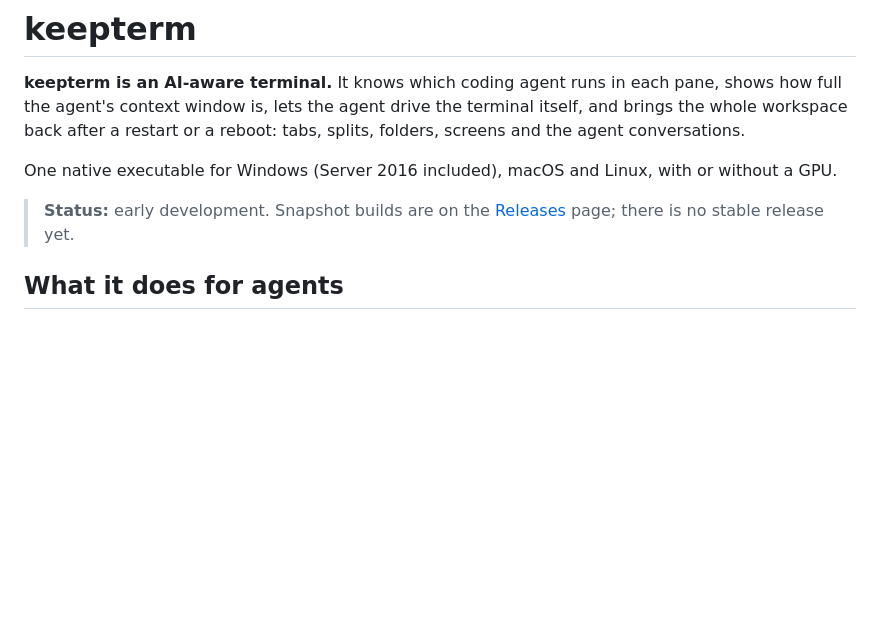
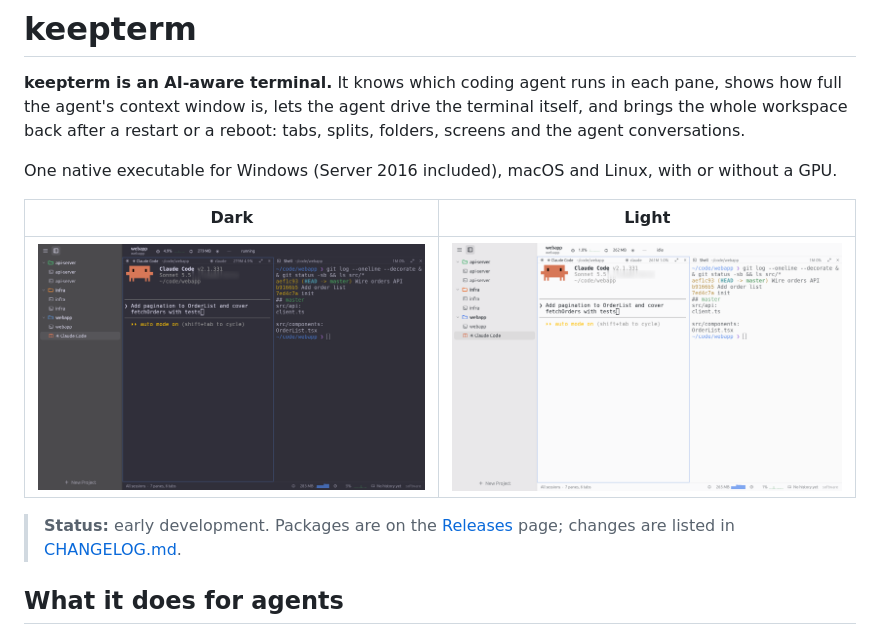
Before and after one commit to alfishe/keepterm, a Markdown page: README.md, the part around the change. Drawn GitHub-style; pictures changed too: assets/screenshots/keepterm-dark.png (added), assets/screenshots/keepterm-light.png (added); blank space fills up the shorter version.

```diff
--- a/README.md
+++ b/README.md
@@ -4,7 +4,11 @@
 
 One native executable for Windows (Server 2016 included), macOS and Linux, with or without a GPU.
 
-> **Status:** early development. Snapshot builds are on the [Releases](../../releases) page; there is no stable release yet.
+| Dark | Light |
+|---|---|
+| ![keepterm, dark theme: three projects with tabs, Claude Code and a shell side by side](assets/screenshots/keepterm-dark.png) | ![keepterm, light theme: the same workspace](assets/screenshots/keepterm-light.png) |
+
+> **Status:** early development. Packages are on the [Releases](../../releases) page; changes are listed in [CHANGELOG.md](CHANGELOG.md).
 
 ## What it does for agents
 
```
Also changed, not shown: CHANGELOG.md (added, +31 -0 lines), 2 other files.
